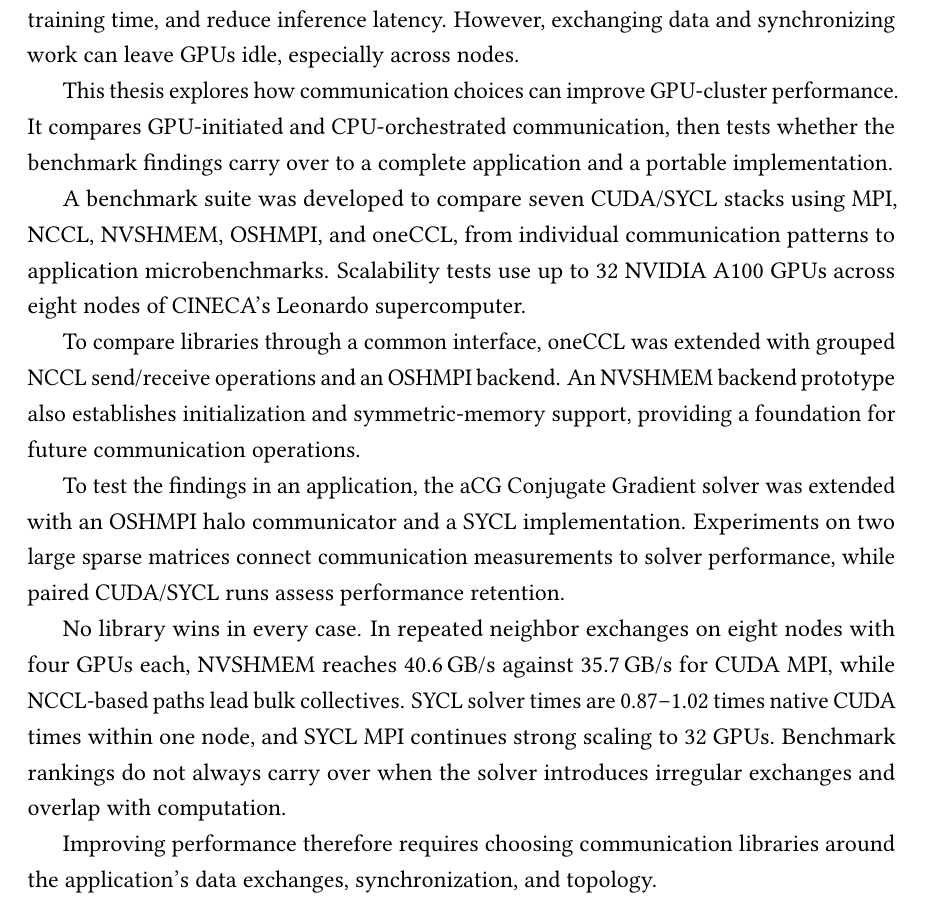
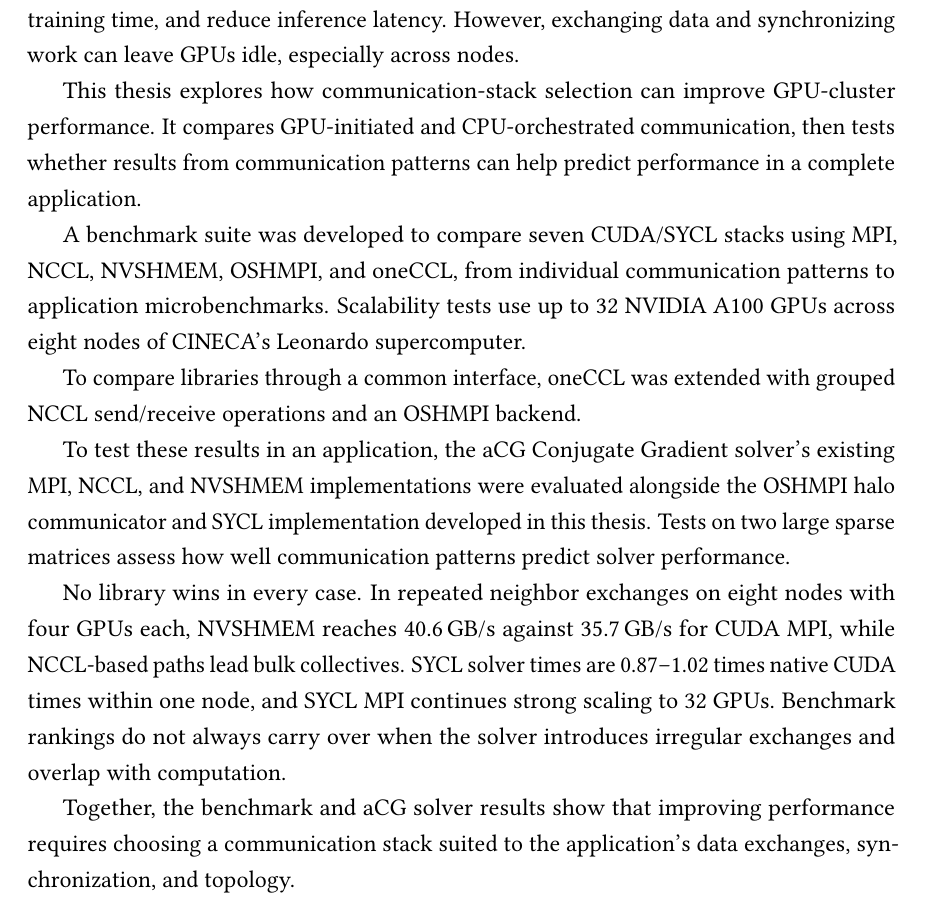
Before and after one commit to y3rbiadit0/master-thesis-gpu-device-benchmark, a LaTeX thesis (main.tex, which reads frontmatter/abstract.tex): part of page 2 of 115, cut so that both start at the same text. Compiled offline with pdfLaTeX.

Commit message:
updated abstract

```diff
--- a/frontmatter/abstract.tex
+++ b/frontmatter/abstract.tex
@@ -1,16 +1,16 @@
 \frontchapter{Abstract}
 In recent years, the growth of AI has led to increased use of GPUs across High Performance Computing (HPC) clusters. Large models often need multiple GPUs to fit in memory, shorten training time, and reduce inference latency. However, exchanging data and synchronizing work can leave GPUs idle, especially across nodes.
 
-This thesis explores how communication choices can improve GPU-cluster performance. It compares GPU-initiated and CPU-orchestrated communication, then tests whether the benchmark findings carry over to a complete application and a portable implementation.
+This thesis explores how communication-stack selection can improve GPU-cluster performance. It compares GPU-initiated and CPU-orchestrated communication, then tests whether results from communication patterns can help predict performance in a complete application.
 
 A benchmark suite was developed to compare seven CUDA/SYCL stacks using MPI, NCCL, NVSHMEM, OSHMPI, and oneCCL, from individual communication patterns to application microbenchmarks. Scalability tests use up to 32 NVIDIA A100 GPUs across eight nodes of CINECA's Leonardo supercomputer.
 
-To compare libraries through a common interface, oneCCL was extended with grouped NCCL send/receive operations and an OSHMPI backend. An NVSHMEM backend prototype also establishes initialization and symmetric-memory support, providing a foundation for future communication operations.
+To compare libraries through a common interface, oneCCL was extended with grouped NCCL send/receive operations and an OSHMPI backend.
 
-To test the findings in an application, the aCG Conjugate Gradient solver was extended with an OSHMPI halo communicator and a SYCL implementation. Experiments on two large sparse matrices connect communication measurements to solver performance, while paired CUDA/SYCL runs assess performance retention.
+To test these results in an application, the aCG Conjugate Gradient solver's existing MPI, NCCL, and NVSHMEM implementations were evaluated alongside the OSHMPI halo communicator and SYCL implementation developed in this thesis. Tests on two large sparse matrices assess how well communication patterns predict solver performance.
 
 No library wins in every case. In repeated neighbor exchanges on eight nodes with four GPUs each, NVSHMEM reaches 40.6\,GB/s against 35.7\,GB/s for CUDA MPI, while NCCL-based paths lead bulk collectives. SYCL solver times are 0.87--1.02 times native CUDA times within one node, and SYCL MPI continues strong scaling to 32 GPUs. Benchmark rankings do not always carry over when the solver introduces irregular exchanges and overlap with computation.
 
-Improving performance therefore requires choosing communication libraries around the application's data exchanges, synchronization, and topology.
+Together, the benchmark and aCG solver results show that improving performance requires choosing a communication stack suited to the application's data exchanges, synchronization, and topology.
 
 \printkeywords
```
